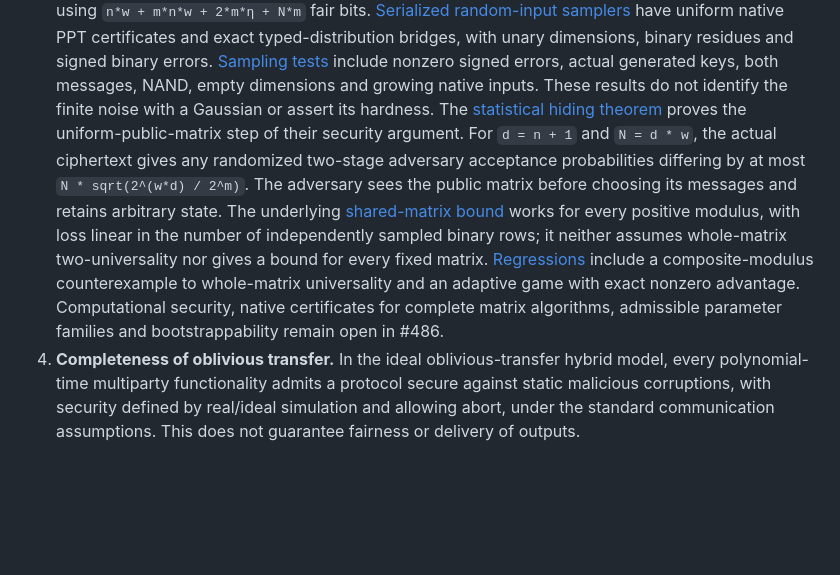
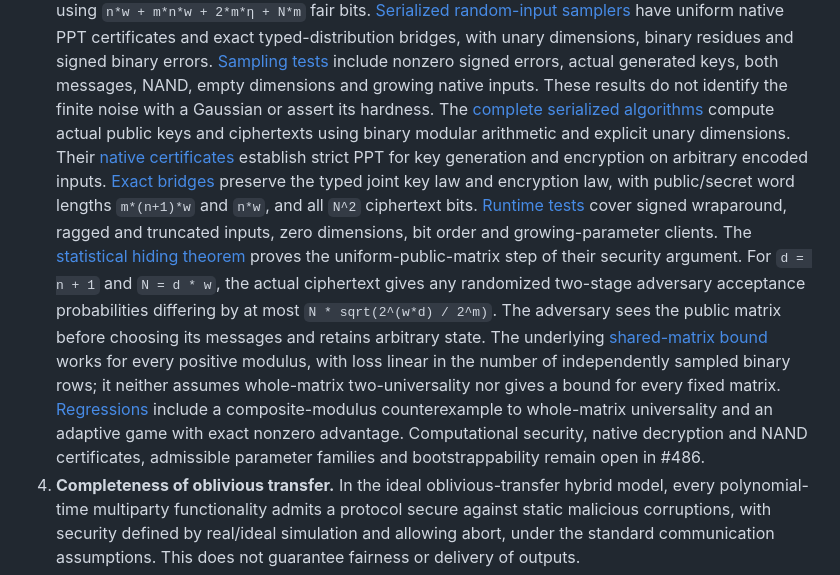
Before and after one commit to SamuelSchlesinger/complexitylib2, a Markdown page: ROADMAP.md, the part around the change. Rendered like a GitHub page; blank space fills up the shorter version.

Commit message:
doc(crypto): record the GSW native encryption milestone
Record the exact serialized algorithms, growing-input native certificates and
output widths while retaining the remaining concrete FHE obligations.
The curated formal abstract catalogue is unaffected.

AI-assisted documentation by worker-codex-gsw-native-20261023; independently
reviewed with the implementation by /root/refactor_plan_review.

```diff
--- a/ROADMAP.md
+++ b/ROADMAP.md
@@ -214,6 +214,15 @@ existing developments, source credit and saved branches remain available for a f
    [Sampling tests](ComplexityTests/Crypto/GSWSampling.lean) include nonzero signed errors,
    actual generated keys, both messages, NAND, empty dimensions and growing native inputs.
    These results do not identify the finite noise with a Gaussian or assert its hardness.
+   The [complete serialized algorithms](Complexity/Crypto/Computational/Homomorphic/GSW/Serialized.lean)
+   compute actual public keys and ciphertexts using binary modular arithmetic and explicit unary
+   dimensions. Their [native certificates](Complexity/Crypto/Computational/Homomorphic/GSW/Serialized/PolyTime.lean)
+   establish strict PPT for key generation and encryption on arbitrary encoded inputs.
+   [Exact bridges](Complexity/Crypto/Computational/Homomorphic/GSW/Serialized/Correctness.lean)
+   preserve the typed joint key law and encryption law, with public/secret word lengths
+   `m*(n+1)*w` and `n*w`, and all `N^2` ciphertext bits.
+   [Runtime tests](ComplexityTests/Crypto/GSWNative.lean) cover signed wraparound, ragged and
+   truncated inputs, zero dimensions, bit order and growing-parameter clients.
    The [statistical hiding theorem](Complexity/Crypto/Computational/Homomorphic/GSW/Hiding.lean)
    proves the uniform-public-matrix step of their security argument. For `d = n + 1` and
    `N = d * w`, the actual ciphertext gives any randomized two-stage adversary acceptance
@@ -224,8 +233,8 @@ existing developments, source credit and saved branches remain available for a f
    it neither assumes whole-matrix two-universality nor gives a bound for every fixed matrix.
    [Regressions](ComplexityTests/Crypto/GSWHiding.lean) include a composite-modulus counterexample
    to whole-matrix universality and an adaptive game with exact nonzero advantage.
-   Computational security, native certificates for complete matrix algorithms, admissible parameter
-   families and bootstrappability remain open in #486.
+   Computational security, native decryption and NAND certificates, admissible parameter families
+   and bootstrappability remain open in #486.
 4. **Completeness of oblivious transfer.** In the ideal oblivious-transfer hybrid model, every
    polynomial-time multiparty functionality admits a protocol secure against static malicious
    corruptions, with security defined by real/ideal simulation and allowing abort, under the
```
